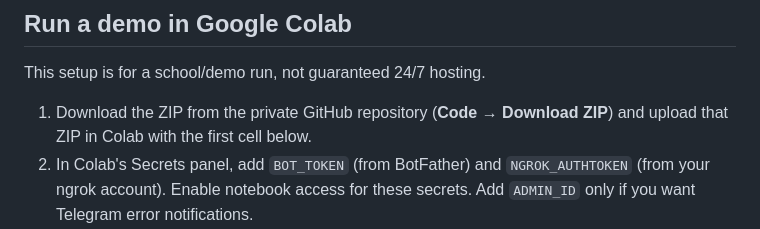
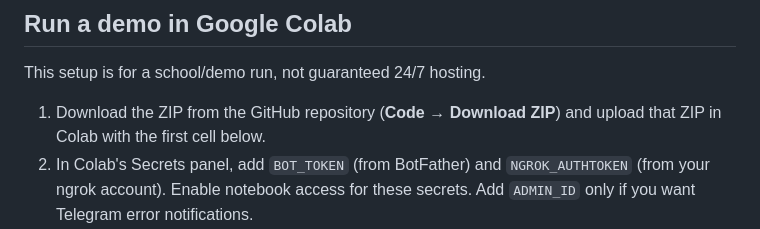
Before and after one commit to HelterFall/Q-MiniApp, a Markdown page: README.md, the part around the change. Drawn GitHub-style.

Commit message:
Clarify repository download wording

```diff
--- a/README.md
+++ b/README.md
@@ -27,7 +27,7 @@ Telegram Mini App prototype built with Python, aiogram 3, FastAPI, SQLite/aiosql
 
 This setup is for a school/demo run, not guaranteed 24/7 hosting.
 
-1. Download the ZIP from the private GitHub repository (**Code → Download ZIP**) and upload that ZIP in Colab with the first cell below.
+1. Download the ZIP from the GitHub repository (**Code → Download ZIP**) and upload that ZIP in Colab with the first cell below.
 2. In Colab's Secrets panel, add `BOT_TOKEN` (from BotFather) and `NGROK_AUTHTOKEN` (from your ngrok account). Enable notebook access for these secrets. Add `ADMIN_ID` only if you want Telegram error notifications.
 3. Run the cells in order. The app will show a public HTTPS URL and then start Uvicorn. Open the bot in Telegram and send `/start`.
 
```
